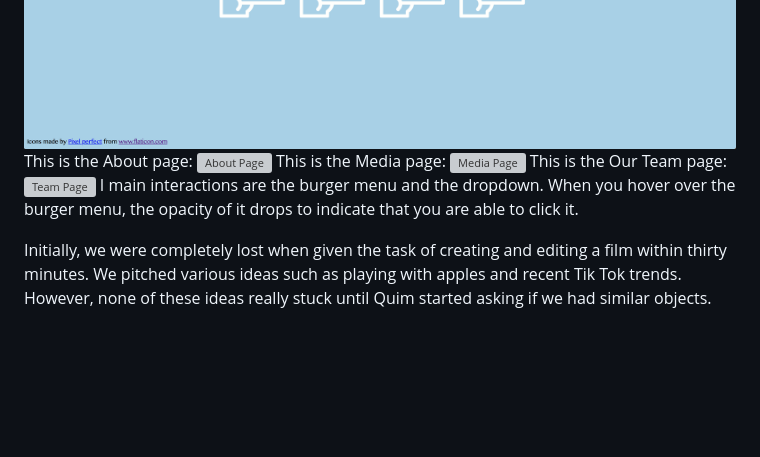
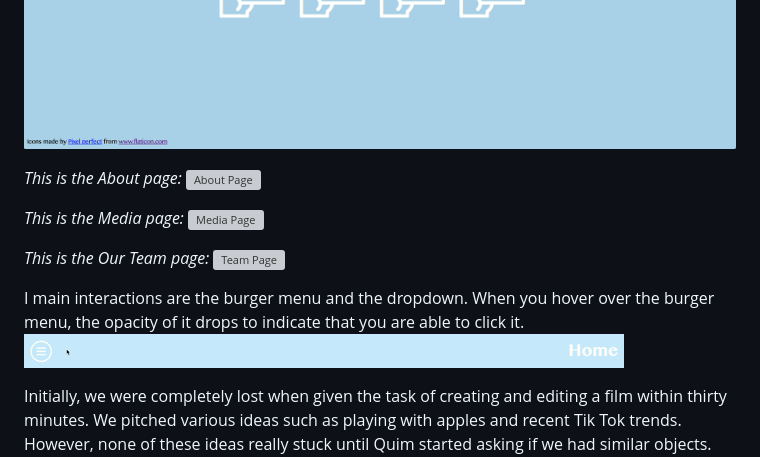
Before and after one commit to chen-christopher/30MFF, a Markdown page: README.md, the part around the change printed below. Drawn GitHub-style; pictures changed too: DocumentationPhotos/Hover.gif (added); blank space fills up the shorter version; grey boxes are pictures that could not be loaded.

Commit message:
added gif

```diff
--- a/README.md
+++ b/README.md
@@ -12,11 +12,16 @@ This is the Home page:
 ![Home Page](./DocumentationPhotos/Home.png)
-This is the About page:
+
+*This is the About page:*
 ![About Page](./DocumentationPhotos/About.png)
-This is the Media page:
+
+*This is the Media page:*
 ![Media Page](./DocumentationPhotos/Media.png)
-This is the Our Team page:
+
+*This is the Our Team page:*
 ![Team Page](./DocumentationPhotos/Team.png)
+
 I main interactions are the burger menu and the dropdown. When you hover over the burger menu, the opacity of it drops to indicate that you are able to click it.
+![Hovering](./DocumentationPhotos/Hover.gif)
 
 Initially, we were completely lost when given the task of creating and editing a film within thirty minutes. We pitched various ideas such as playing with apples and recent Tik Tok trends. However, none of these ideas really stuck until Quim started asking if we had similar objects. From there, we decided to pass items to each other as if we were physically together. Once we decided upon our items (passport, water bottle, phone, earphones, and masks) we started screen recording. Lastly, we picked cheerful music to fit with the overall tone of the story.
 
```
Also changed, not shown: other parts of README.md (+1 -1 lines).
